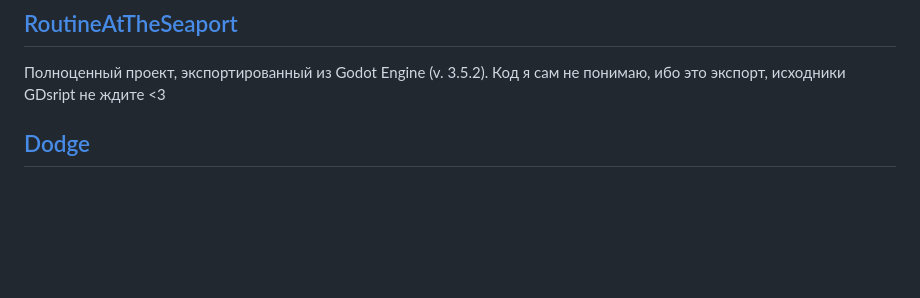
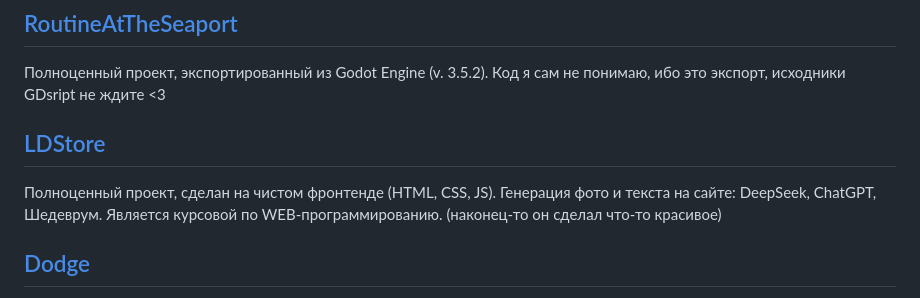
Before and after one commit to LoaDino/loadino.github.io, a Markdown page: README.md, the part around the change. GitHub-like rendering; blank space fills up the shorter version.

```diff
--- a/README.md
+++ b/README.md
@@ -5,6 +5,11 @@ RU docs.
 ## [RoutineAtTheSeaport](https://loadino.github.io/RoutineAtTheSeaport)
 
 Полноценный проект, экспортированный из Godot Engine (v. 3.5.2). Код я сам не понимаю, ибо это экспорт, исходники GDsript не ждите <3
+
+## [LDStore](https://loadino.github.io/LDStore)
+
+Полноценный проект, сделан на чистом фронтенде (HTML, CSS, JS). Генерация фото и текста на сайте: DeepSeek, ChatGPT, Шедеврум. Является курсовой по WEB-программированию.
+(наконец-то он сделал что-то красивое)
 
 ## [Dodge](https://loadino.github.io/Dodge)
 
```
